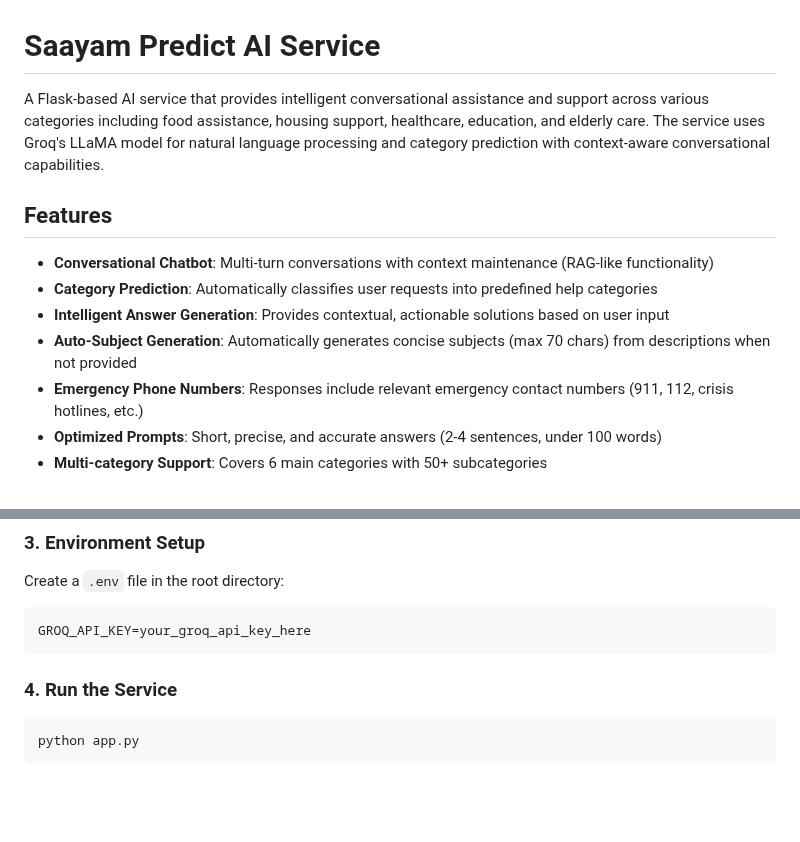
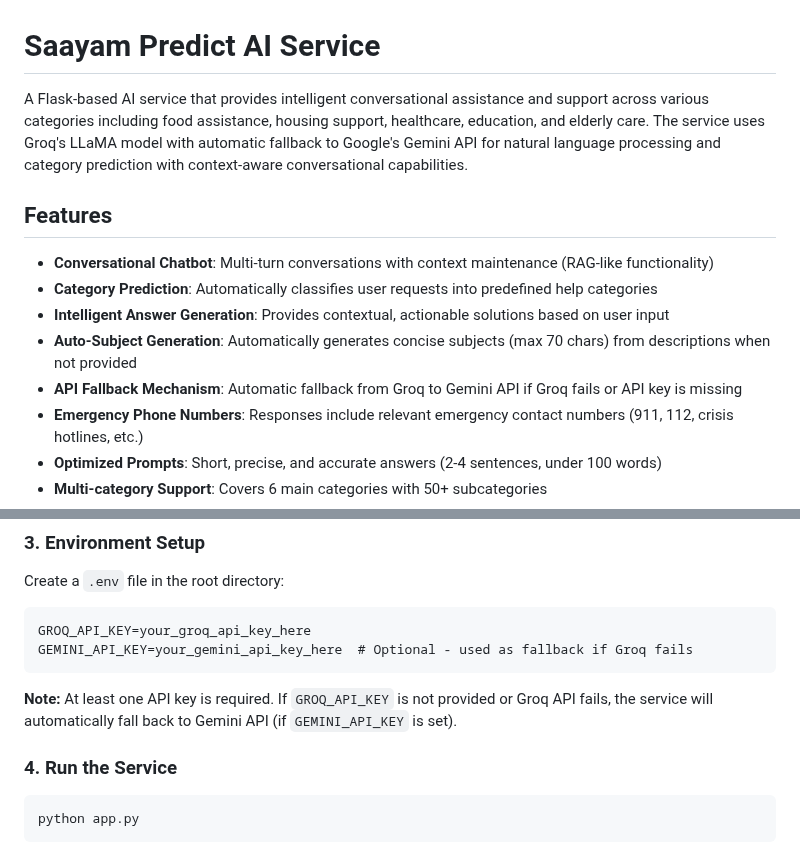
Before and after one commit to saayam-for-all/ai, a Markdown page: README.md, 2 parts joined by grey strips. GitHub-like rendering; blank space fills up the shorter version.

````diff
--- a/README.md
+++ b/README.md
@@ -1,6 +1,6 @@
 # Saayam Predict AI Service
 
-A Flask-based AI service that provides intelligent conversational assistance and support across various categories including food assistance, housing support, healthcare, education, and elderly care. The service uses Groq's LLaMA model for natural language processing and category prediction with context-aware conversational capabilities.
+A Flask-based AI service that provides intelligent conversational assistance and support across various categories including food assistance, housing support, healthcare, education, and elderly care. The service uses Groq's LLaMA model with automatic fallback to Google's Gemini API for natural language processing and category prediction with context-aware conversational capabilities.
 
 ## Features
 
@@ -8,6 +8,7 @@ A Flask-based AI service that provides intelligent conversational assistance and
 - **Category Prediction**: Automatically classifies user requests into predefined help categories
 - **Intelligent Answer Generation**: Provides contextual, actionable solutions based on user input
 - **Auto-Subject Generation**: Automatically generates concise subjects (max 70 chars) from descriptions when not provided
+- **API Fallback Mechanism**: Automatic fallback from Groq to Gemini API if Groq fails or API key is missing
 - **Emergency Phone Numbers**: Responses include relevant emergency contact numbers (911, 112, crisis hotlines, etc.)
 - **Optimized Prompts**: Short, precise, and accurate answers (2-4 sentences, under 100 words)
 - **Multi-category Support**: Covers 6 main categories with 50+ subcategories
@@ -39,7 +40,10 @@ pip install -r requirements.txt
 Create a `.env` file in the root directory:
 ```
 GROQ_API_KEY=your_groq_api_key_here
+GEMINI_API_KEY=your_gemini_api_key_here  # Optional - used as fallback if Groq fails
 ```
+
+**Note:** At least one API key is required. If `GROQ_API_KEY` is not provided or Groq API fails, the service will automatically fall back to Gemini API (if `GEMINI_API_KEY` is set).
 
 ### 4. Run the Service
 
````
Also changed, not shown: other parts of README.md (+27 -3 lines).
